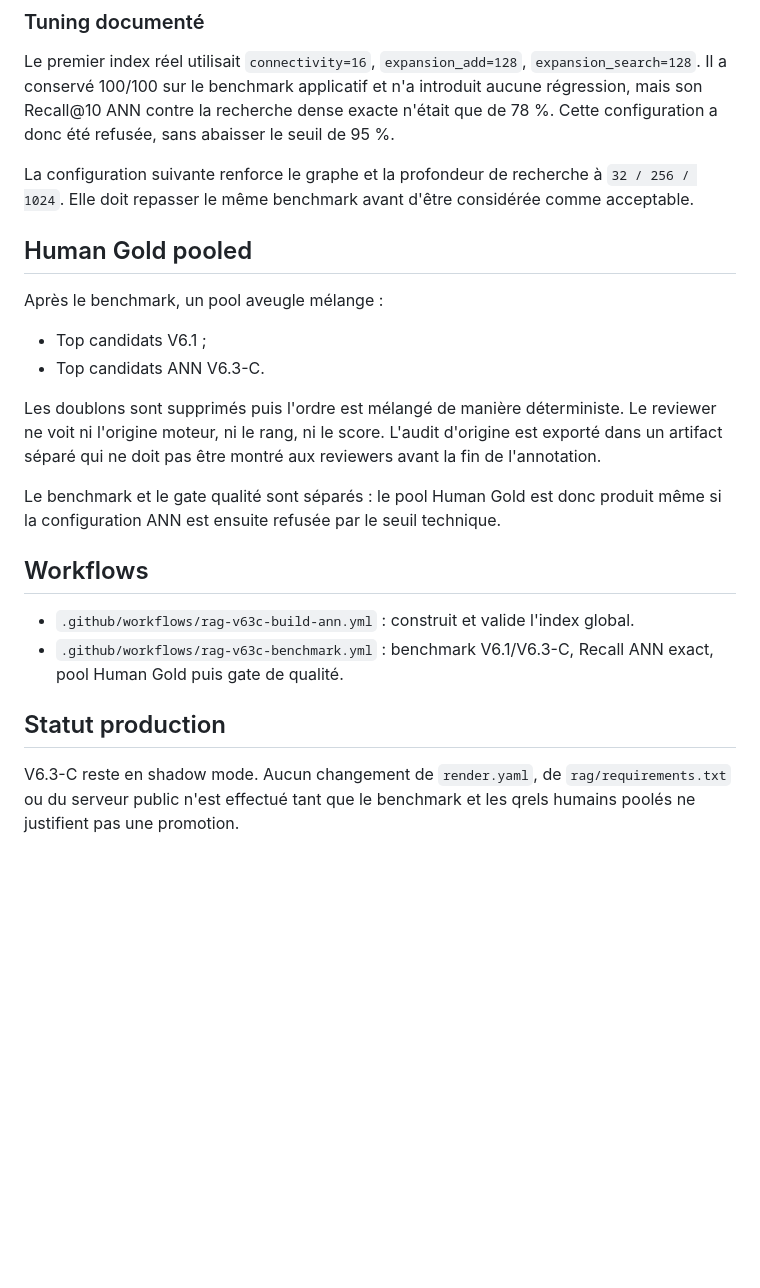
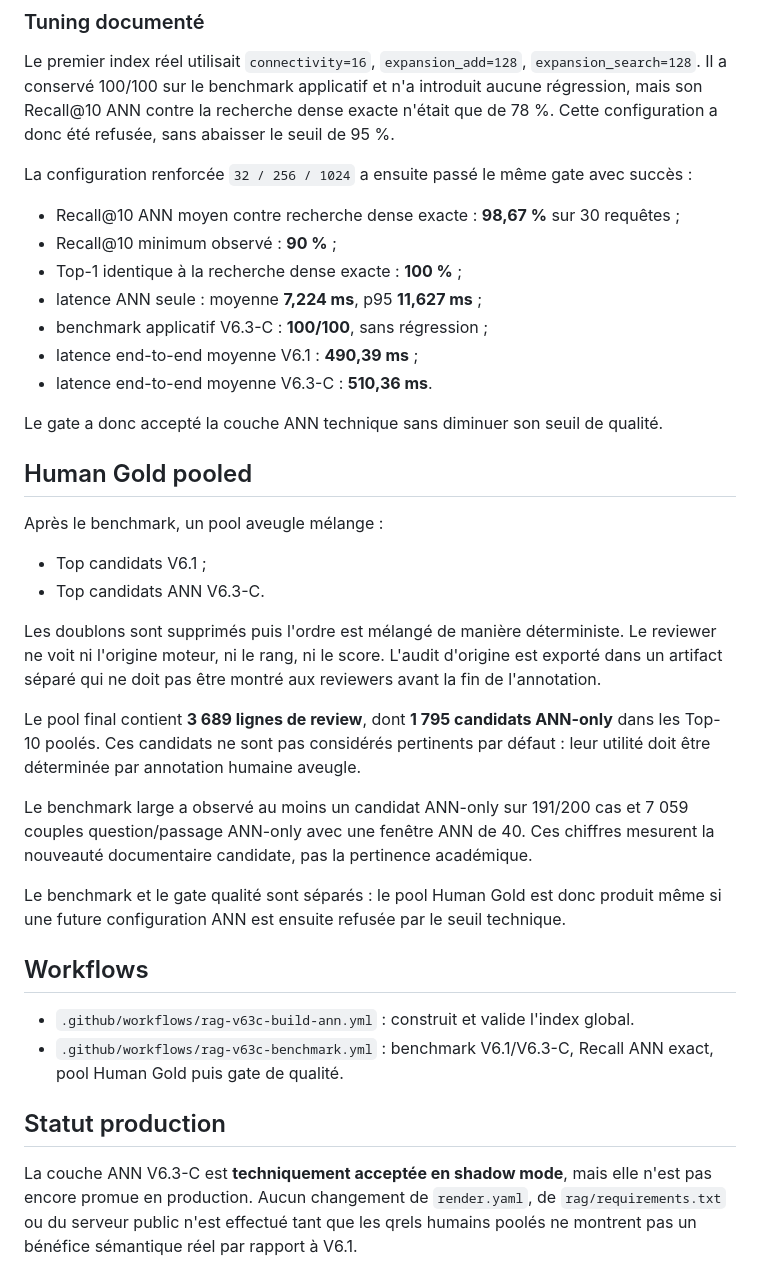
Before and after one commit to IbraDevWeb/Athar, a Markdown page: rag/V63C_ANN.md, the part around the change. Drawn GitHub-style; blank space fills up the shorter version.

Commit message:
Valider officiellement le benchmark V6.3-C

```diff
--- a/rag/V63C_ANN.md
+++ b/rag/V63C_ANN.md
@@ -61,7 +61,17 @@ Le workflow échoue si :
 
 Le premier index réel utilisait `connectivity=16`, `expansion_add=128`, `expansion_search=128`. Il a conservé 100/100 sur le benchmark applicatif et n'a introduit aucune régression, mais son Recall@10 ANN contre la recherche dense exacte n'était que de 78 %. Cette configuration a donc été refusée, sans abaisser le seuil de 95 %.
 
-La configuration suivante renforce le graphe et la profondeur de recherche à `32 / 256 / 1024`. Elle doit repasser le même benchmark avant d'être considérée comme acceptable.
+La configuration renforcée `32 / 256 / 1024` a ensuite passé le même gate avec succès :
+
+- Recall@10 ANN moyen contre recherche dense exacte : **98,67 %** sur 30 requêtes ;
+- Recall@10 minimum observé : **90 %** ;
+- Top-1 identique à la recherche dense exacte : **100 %** ;
+- latence ANN seule : moyenne **7,224 ms**, p95 **11,627 ms** ;
+- benchmark applicatif V6.3-C : **100/100**, sans régression ;
+- latence end-to-end moyenne V6.1 : **490,39 ms** ;
+- latence end-to-end moyenne V6.3-C : **510,36 ms**.
+
+Le gate a donc accepté la couche ANN technique sans diminuer son seuil de qualité.
 
 ## Human Gold pooled
 
@@ -72,7 +82,11 @@ Après le benchmark, un pool aveugle mélange :
 
 Les doublons sont supprimés puis l'ordre est mélangé de manière déterministe. Le reviewer ne voit ni l'origine moteur, ni le rang, ni le score. L'audit d'origine est exporté dans un artifact séparé qui ne doit pas être montré aux reviewers avant la fin de l'annotation.
 
-Le benchmark et le gate qualité sont séparés : le pool Human Gold est donc produit même si la configuration ANN est ensuite refusée par le seuil technique.
+Le pool final contient **3 689 lignes de review**, dont **1 795 candidats ANN-only** dans les Top-10 poolés. Ces candidats ne sont pas considérés pertinents par défaut : leur utilité doit être déterminée par annotation humaine aveugle.
+
+Le benchmark large a observé au moins un candidat ANN-only sur 191/200 cas et 7 059 couples question/passage ANN-only avec une fenêtre ANN de 40. Ces chiffres mesurent la nouveauté documentaire candidate, pas la pertinence académique.
+
+Le benchmark et le gate qualité sont séparés : le pool Human Gold est donc produit même si une future configuration ANN est ensuite refusée par le seuil technique.
 
 ## Workflows
 
@@ -81,4 +95,4 @@ Le benchmark et le gate qualité sont séparés : le pool Human Gold est donc pr
 
 ## Statut production
 
-V6.3-C reste en shadow mode. Aucun changement de `render.yaml`, de `rag/requirements.txt` ou du serveur public n'est effectué tant que le benchmark et les qrels humains poolés ne justifient pas une promotion.
+La couche ANN V6.3-C est **techniquement acceptée en shadow mode**, mais elle n'est pas encore promue en production. Aucun changement de `render.yaml`, de `rag/requirements.txt` ou du serveur public n'est effectué tant que les qrels humains poolés ne montrent pas un bénéfice sémantique réel par rapport à V6.1.
```
